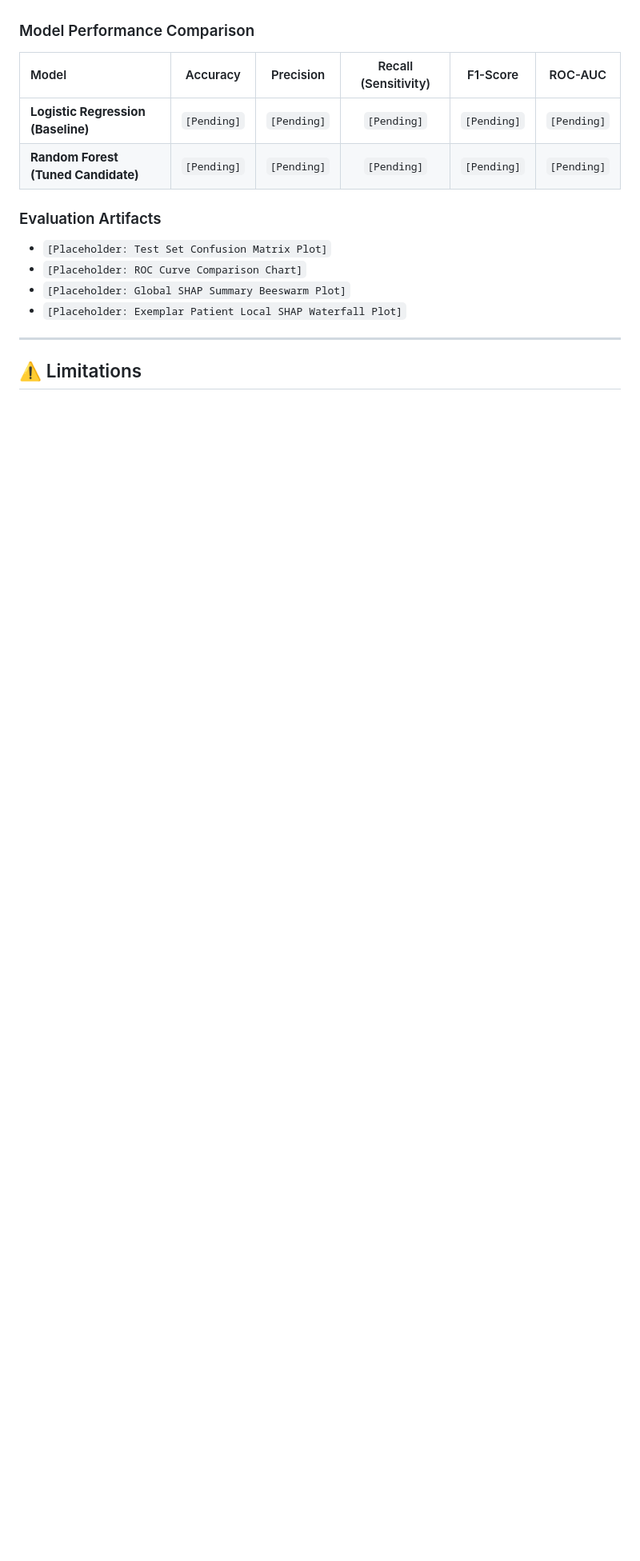
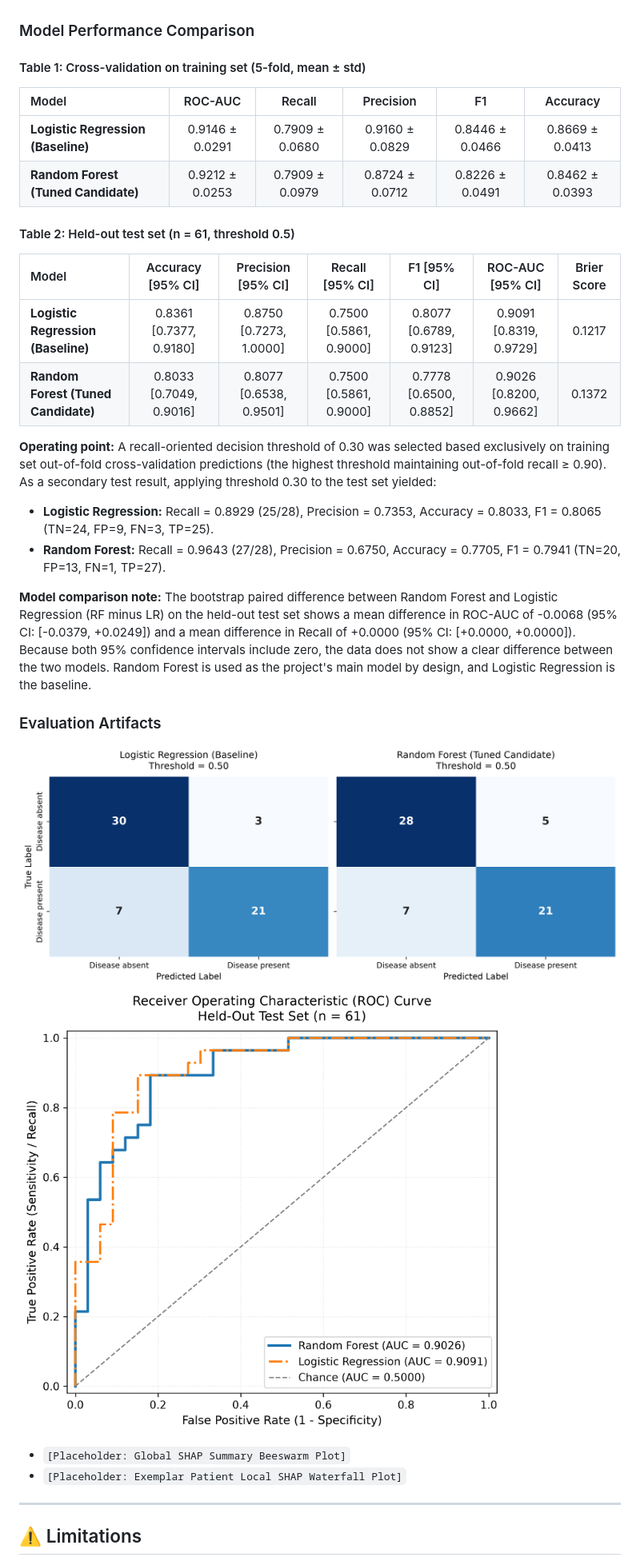
Before and after one commit to Ram-bhardwaj12/Heart-Disease-Risk, a Markdown page: README.md, the part around one of its changes. Shown at 80% size. Drawn GitHub-style; pictures changed too: reports/figures/confusion_matrix.png (added), reports/figures/roc_curve.png (added); blank space fills up the shorter version.

Commit message:
Phase 5: test-set evaluation and results in README

```diff
--- a/README.md
+++ b/README.md
@@ -389,14 +390,29 @@ Open your web browser and navigate to `http://localhost:8501`.
 
 ### Model Performance Comparison
 
-| Model | Accuracy | Precision | Recall (Sensitivity) | F1-Score | ROC-AUC |
+#### Table 1: Cross-validation on training set (5-fold, mean ± std)
+
+| Model | ROC-AUC | Recall | Precision | F1 | Accuracy |
 | :--- | :---: | :---: | :---: | :---: | :---: |
-| **Logistic Regression (Baseline)** | `[Pending]` | `[Pending]` | `[Pending]` | `[Pending]` | `[Pending]` |
-| **Random Forest (Tuned Candidate)** | `[Pending]` | `[Pending]` | `[Pending]` | `[Pending]` | `[Pending]` |
+| **Logistic Regression (Baseline)** | 0.9146 ± 0.0291 | 0.7909 ± 0.0680 | 0.9160 ± 0.0829 | 0.8446 ± 0.0466 | 0.8669 ± 0.0413 |
+| **Random Forest (Tuned Candidate)** | 0.9212 ± 0.0253 | 0.7909 ± 0.0979 | 0.8724 ± 0.0712 | 0.8226 ± 0.0491 | 0.8462 ± 0.0393 |
+
+#### Table 2: Held-out test set (n = 61, threshold 0.5)
+
+| Model | Accuracy [95% CI] | Precision [95% CI] | Recall [95% CI] | F1 [95% CI] | ROC-AUC [95% CI] | Brier Score |
+| :--- | :---: | :---: | :---: | :---: | :---: | :---: |
+| **Logistic Regression (Baseline)** | 0.8361 [0.7377, 0.9180] | 0.8750 [0.7273, 1.0000] | 0.7500 [0.5861, 0.9000] | 0.8077 [0.6789, 0.9123] | 0.9091 [0.8319, 0.9729] | 0.1217 |
+| **Random Forest (Tuned Candidate)** | 0.8033 [0.7049, 0.9016] | 0.8077 [0.6538, 0.9501] | 0.7500 [0.5861, 0.9000] | 0.7778 [0.6500, 0.8852] | 0.9026 [0.8200, 0.9662] | 0.1372 |
+
+**Operating point:** A recall-oriented decision threshold of 0.30 was selected based exclusively on training set out-of-fold cross-validation predictions (the highest threshold maintaining out-of-fold recall ≥ 0.90). As a secondary test result, applying threshold 0.30 to the test set yielded:
+* **Logistic Regression:** Recall = 0.8929 (25/28), Precision = 0.7353, Accuracy = 0.8033, F1 = 0.8065 (TN=24, FP=9, FN=3, TP=25).
+* **Random Forest:** Recall = 0.9643 (27/28), Precision = 0.6750, Accuracy = 0.7705, F1 = 0.7941 (TN=20, FP=13, FN=1, TP=27).
+
+**Model comparison note:** The bootstrap paired difference between Random Forest and Logistic Regression (RF minus LR) on the held-out test set shows a mean difference in ROC-AUC of -0.0068 (95% CI: [-0.0379, +0.0249]) and a mean difference in Recall of +0.0000 (95% CI: [+0.0000, +0.0000]). Because both 95% confidence intervals include zero, the data does not show a clear difference between the two models. Random Forest is used as the project's main model by design, and Logistic Regression is the baseline.
 
 ### Evaluation Artifacts
-* `[Placeholder: Test Set Confusion Matrix Plot]`
-* `[Placeholder: ROC Curve Comparison Chart]`
+![Test Set Confusion Matrix](reports/figures/confusion_matrix.png)
+![ROC Curve Comparison](reports/figures/roc_curve.png)
 * `[Placeholder: Global SHAP Summary Beeswarm Plot]`
 * `[Placeholder: Exemplar Patient Local SHAP Waterfall Plot]`
 
```
Also changed, not shown: other parts of README.md (+4 -2 lines), 3 other files.
